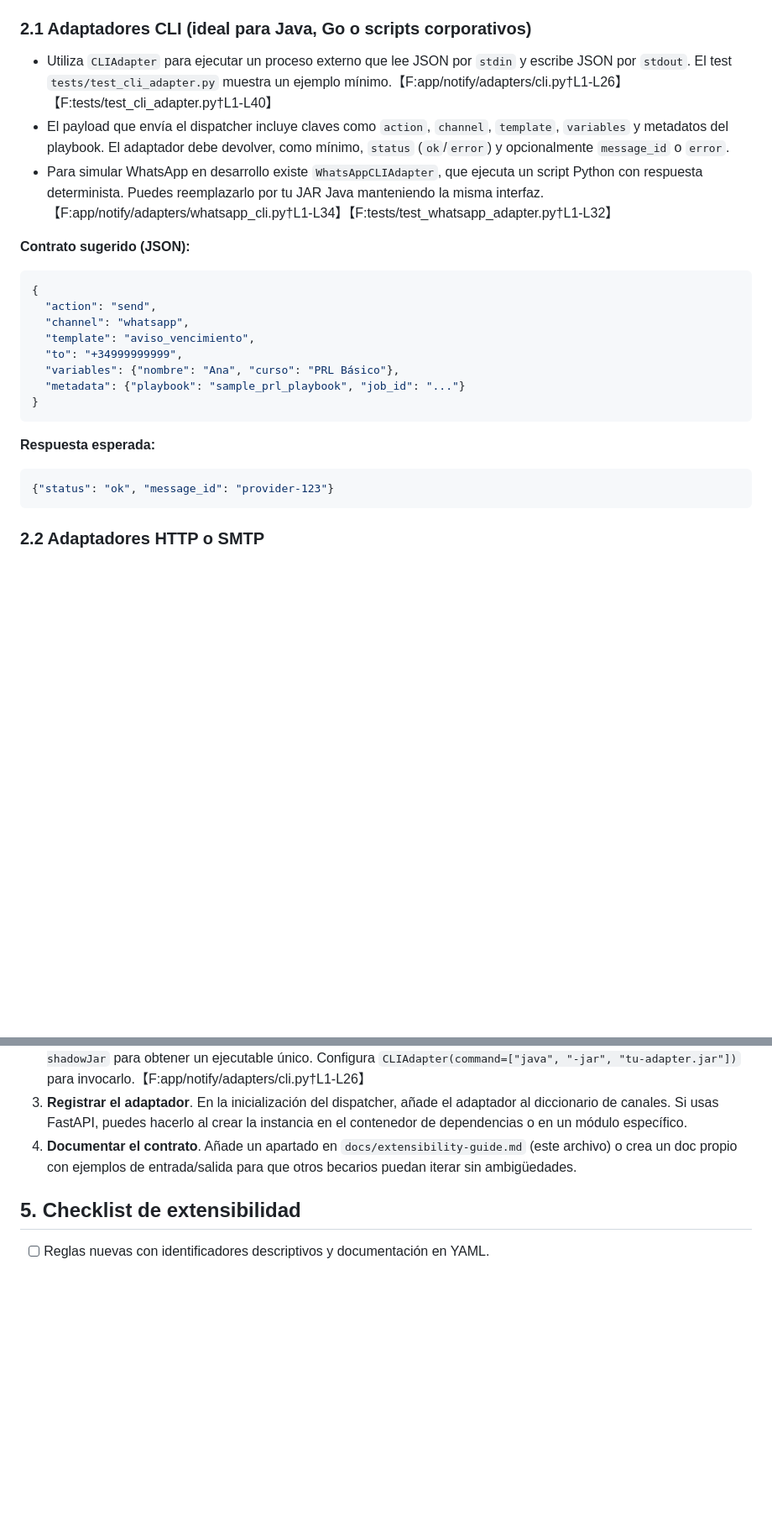
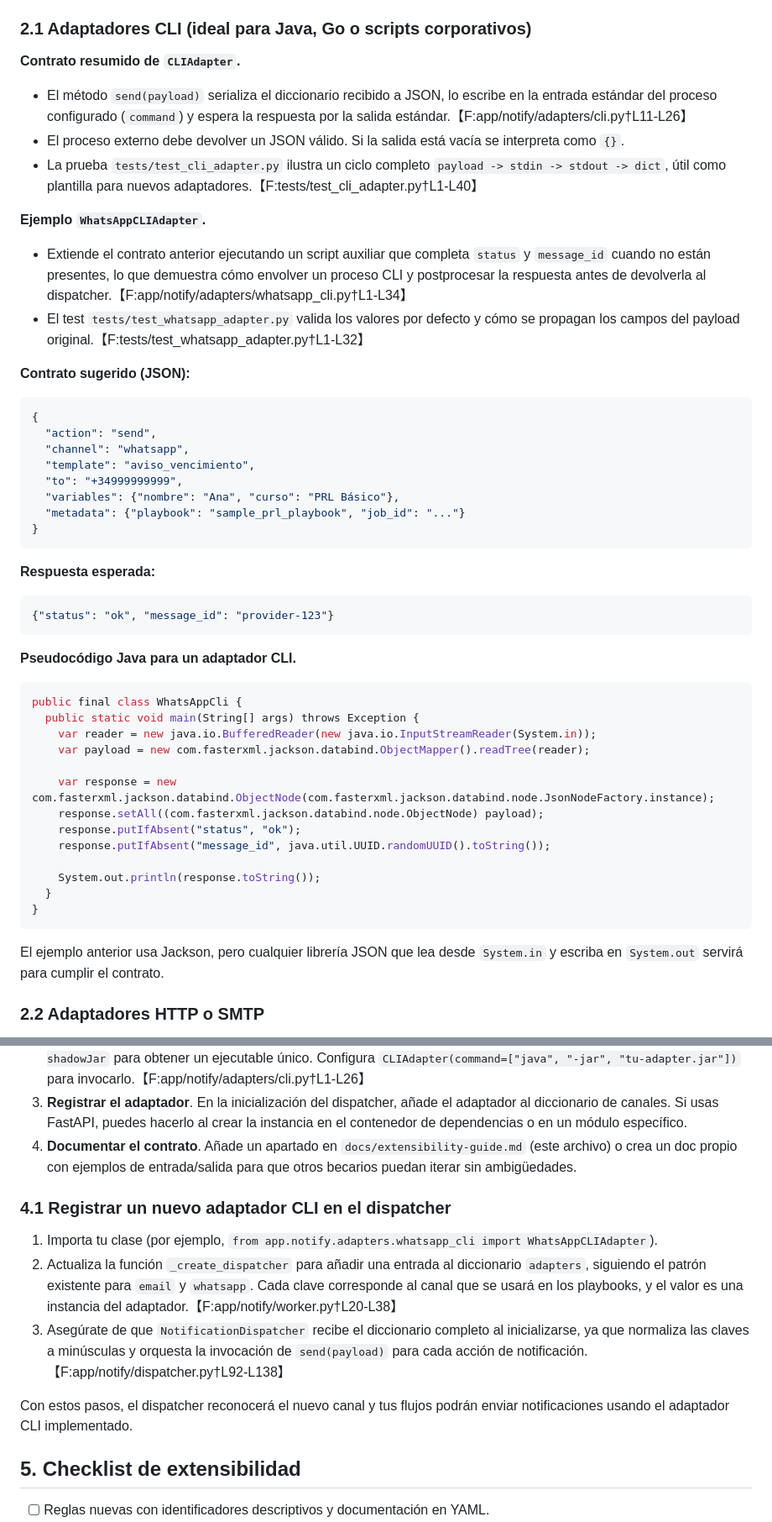
Before and after one commit to EloyM96/formasur-01, a Markdown page: docs/extensibility-guide.md, 2 parts joined by grey strips. Shown: that part at 84% size. Drawn GitHub-style; blank space fills up the shorter version.

Commit message:
Document CLI adapter contract and registration steps

````diff
--- a/docs/extensibility-guide.md
+++ b/docs/extensibility-guide.md
@@ -14,9 +14,16 @@ El dispatcher invoca adaptadores registrados bajo un canal (`email`, `whatsapp`,
 
 ### 2.1 Adaptadores CLI (ideal para Java, Go o scripts corporativos)
 
-- Utiliza `CLIAdapter` para ejecutar un proceso externo que lee JSON por `stdin` y escribe JSON por `stdout`. El test `tests/test_cli_adapter.py` muestra un ejemplo mínimo.【F:app/notify/adapters/cli.py†L1-L26】【F:tests/test_cli_adapter.py†L1-L40】
-- El payload que envía el dispatcher incluye claves como `action`, `channel`, `template`, `variables` y metadatos del playbook. El adaptador debe devolver, como mínimo, `status` (`ok`/`error`) y opcionalmente `message_id` o `error`.
-- Para simular WhatsApp en desarrollo existe `WhatsAppCLIAdapter`, que ejecuta un script Python con respuesta determinista. Puedes reemplazarlo por tu JAR Java manteniendo la misma interfaz.【F:app/notify/adapters/whatsapp_cli.py†L1-L34】【F:tests/test_whatsapp_adapter.py†L1-L32】
+**Contrato resumido de `CLIAdapter`.**
+
+- El método `send(payload)` serializa el diccionario recibido a JSON, lo escribe en la entrada estándar del proceso configurado (`command`) y espera la respuesta por la salida estándar.【F:app/notify/adapters/cli.py†L11-L26】
+- El proceso externo debe devolver un JSON válido. Si la salida está vacía se interpreta como `{}`.
+- La prueba `tests/test_cli_adapter.py` ilustra un ciclo completo `payload -> stdin -> stdout -> dict`, útil como plantilla para nuevos adaptadores.【F:tests/test_cli_adapter.py†L1-L40】
+
+**Ejemplo `WhatsAppCLIAdapter`.**
+
+- Extiende el contrato anterior ejecutando un script auxiliar que completa `status` y `message_id` cuando no están presentes, lo que demuestra cómo envolver un proceso CLI y postprocesar la respuesta antes de devolverla al dispatcher.【F:app/notify/adapters/whatsapp_cli.py†L1-L34】
+- El test `tests/test_whatsapp_adapter.py` valida los valores por defecto y cómo se propagan los campos del payload original.【F:tests/test_whatsapp_adapter.py†L1-L32】
 
 **Contrato sugerido (JSON):**
 ```json
@@ -34,6 +41,26 @@ El dispatcher invoca adaptadores registrados bajo un canal (`email`, `whatsapp`,
 ```json
 {"status": "ok", "message_id": "provider-123"}
 ```
+
+**Pseudocódigo Java para un adaptador CLI.**
+
+```java
+public final class WhatsAppCli {
+  public static void main(String[] args) throws Exception {
+    var reader = new java.io.BufferedReader(new java.io.InputStreamReader(System.in));
+    var payload = new com.fasterxml.jackson.databind.ObjectMapper().readTree(reader);
+
+    var response = new com.fasterxml.jackson.databind.ObjectNode(com.fasterxml.jackson.databind.node.JsonNodeFactory.instance);
+    response.setAll((com.fasterxml.jackson.databind.node.ObjectNode) payload);
+    response.putIfAbsent("status", "ok");
+    response.putIfAbsent("message_id", java.util.UUID.randomUUID().toString());
+
+    System.out.println(response.toString());
+  }
+}
+```
+
+El ejemplo anterior usa Jackson, pero cualquier librería JSON que lea desde `System.in` y escriba en `System.out` servirá para cumplir el contrato.
 
 ### 2.2 Adaptadores HTTP o SMTP
 
@@ -61,6 +88,14 @@ El dispatcher invoca adaptadores registrados bajo un canal (`email`, `whatsapp`,
 3. **Registrar el adaptador**. En la inicialización del dispatcher, añade el adaptador al diccionario de canales. Si usas FastAPI, puedes hacerlo al crear la instancia en el contenedor de dependencias o en un módulo específico.
 4. **Documentar el contrato**. Añade un apartado en `docs/extensibility-guide.md` (este archivo) o crea un doc propio con ejemplos de entrada/salida para que otros becarios puedan iterar sin ambigüedades.
 
+### 4.1 Registrar un nuevo adaptador CLI en el dispatcher
+
+1. Importa tu clase (por ejemplo, `from app.notify.adapters.whatsapp_cli import WhatsAppCLIAdapter`).
+2. Actualiza la función `_create_dispatcher` para añadir una entrada al diccionario `adapters`, siguiendo el patrón existente para `email` y `whatsapp`. Cada clave corresponde al canal que se usará en los playbooks, y el valor es una instancia del adaptador.【F:app/notify/worker.py†L20-L38】
+3. Asegúrate de que `NotificationDispatcher` recibe el diccionario completo al inicializarse, ya que normaliza las claves a minúsculas y orquesta la invocación de `send(payload)` para cada acción de notificación.【F:app/notify/dispatcher.py†L92-L138】
+
+Con estos pasos, el dispatcher reconocerá el nuevo canal y tus flujos podrán enviar notificaciones usando el adaptador CLI implementado.
+
 ## 5. Checklist de extensibilidad
 
 - [ ] Reglas nuevas con identificadores descriptivos y documentación en YAML.
````
